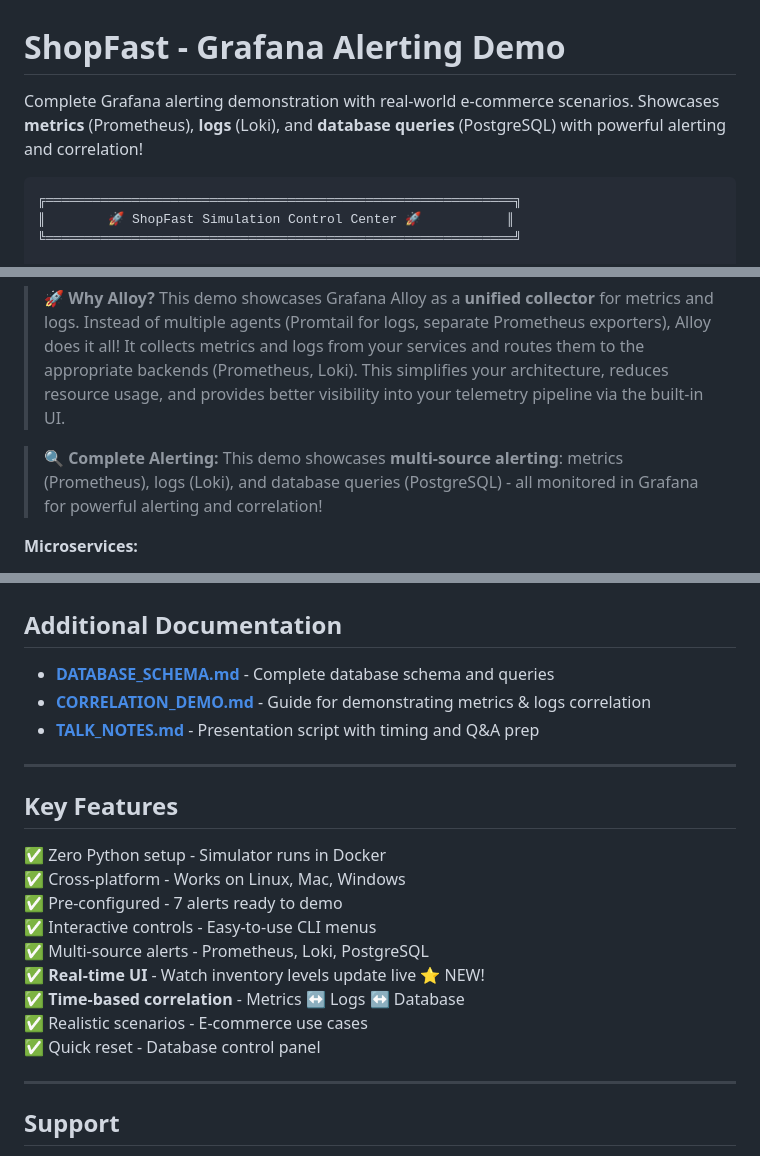
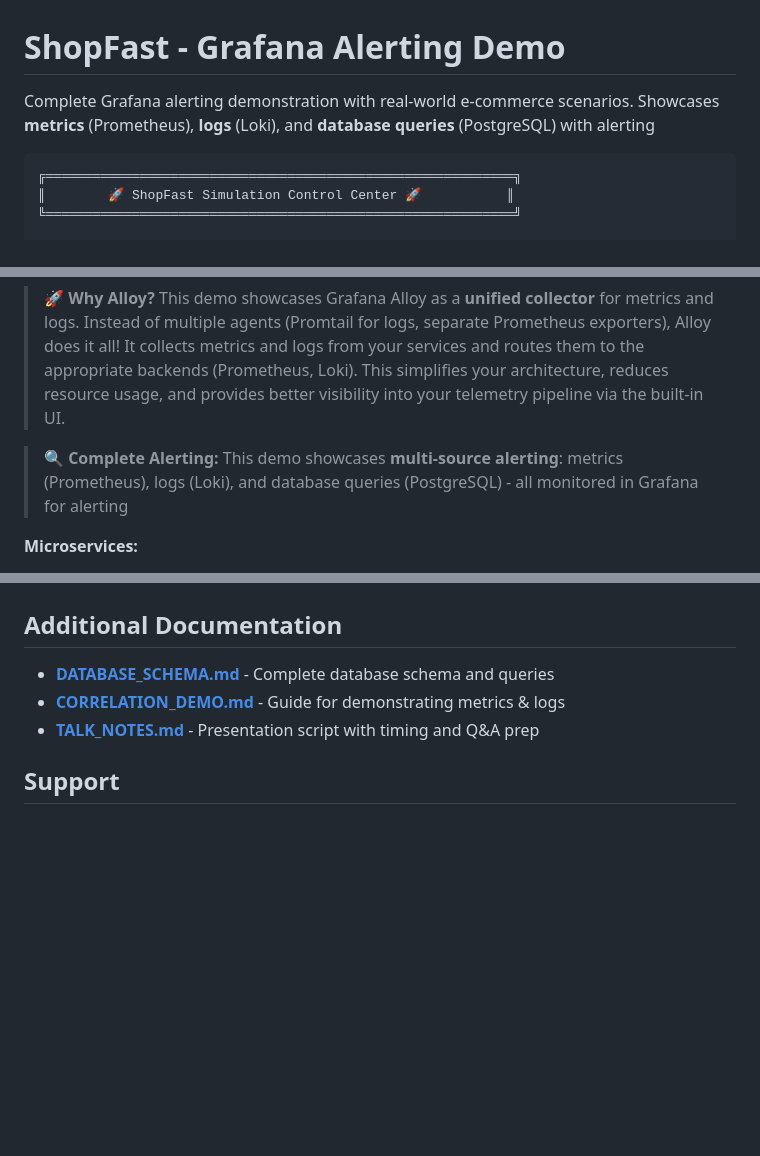
Before and after one commit to tonypowa/shop-fast-alerting-demo, a Markdown page: README.md, 3 parts joined by grey strips. GitHub-like rendering; blank space fills up the shorter version.

Commit message:
Refine alerting descriptions in README.md
Updated README to streamline alerting descriptions and remove redundant phrases.

````diff
--- a/README.md
+++ b/README.md
@@ -1,6 +1,6 @@
 # ShopFast - Grafana Alerting Demo
 
-Complete Grafana alerting demonstration with real-world e-commerce scenarios. Showcases **metrics** (Prometheus), **logs** (Loki), and **database queries** (PostgreSQL) with powerful alerting and correlation!
+Complete Grafana alerting demonstration with real-world e-commerce scenarios. Showcases **metrics** (Prometheus), **logs** (Loki), and **database queries** (PostgreSQL) with alerting
 
 ```
 ╔════════════════════════════════════════════════════════════╗
@@ -82,7 +82,7 @@ docker compose up -d
 
 > 🚀 **Why Alloy?** This demo showcases Grafana Alloy as a **unified collector** for metrics and logs. Instead of multiple agents (Promtail for logs, separate Prometheus exporters), Alloy does it all! It collects metrics and logs from your services and routes them to the appropriate backends (Prometheus, Loki). This simplifies your architecture, reduces resource usage, and provides better visibility into your telemetry pipeline via the built-in UI.
 
-> 🔍 **Complete Alerting:** This demo showcases **multi-source alerting**: metrics (Prometheus), logs (Loki), and database queries (PostgreSQL) - all monitored in Grafana for powerful alerting and correlation!
+> 🔍 **Complete Alerting:** This demo showcases **multi-source alerting**: metrics (Prometheus), logs (Loki), and database queries (PostgreSQL) - all monitored in Grafana for alerting
 
 **Microservices:**
 - API Service (8080) - Product catalog and orders
@@ -516,24 +515,9 @@ See [TALK_NOTES.md](TALK_NOTES.md) for a complete presentation guide.
 ## Additional Documentation
 
 - **[DATABASE_SCHEMA.md](DATABASE_SCHEMA.md)** - Complete database schema and queries
-- **[CORRELATION_DEMO.md](CORRELATION_DEMO.md)** - Guide for demonstrating metrics & logs correlation
+- **[CORRELATION_DEMO.md](CORRELATION_DEMO.md)** - Guide for demonstrating metrics & logs
 - **[TALK_NOTES.md](TALK_NOTES.md)** - Presentation script with timing and Q&A prep
 
----
-
-## Key Features
-
-✅ Zero Python setup - Simulator runs in Docker
-✅ Cross-platform - Works on Linux, Mac, Windows
-✅ Pre-configured - 7 alerts ready to demo
-✅ Interactive controls - Easy-to-use CLI menus
-✅ Multi-source alerts - Prometheus, Loki, PostgreSQL
-✅ **Real-time UI** - Watch inventory levels update live ⭐ NEW!
-✅ **Time-based correlation** - Metrics ↔ Logs ↔ Database
-✅ Realistic scenarios - E-commerce use cases
-✅ Quick reset - Database control panel
-
----
 
 ## Support
 
````
Also changed, not shown: other parts of README.md (+2 -3 lines).
